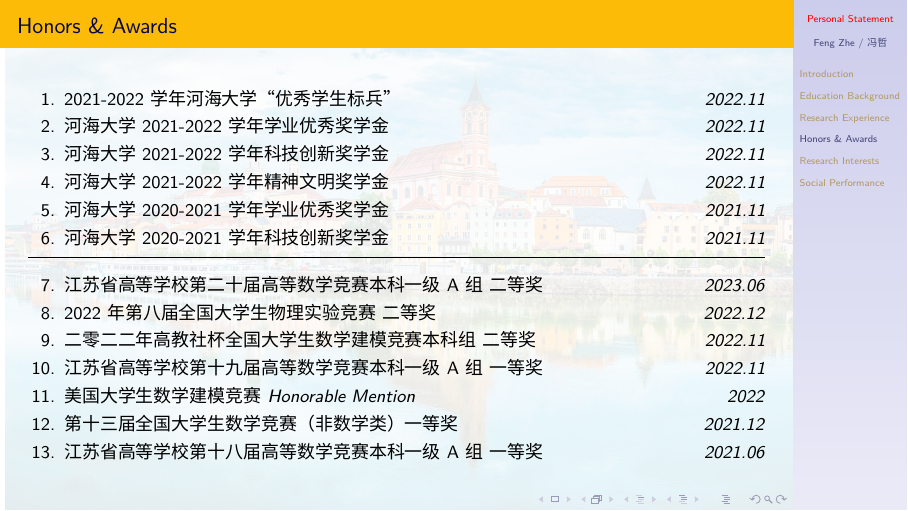
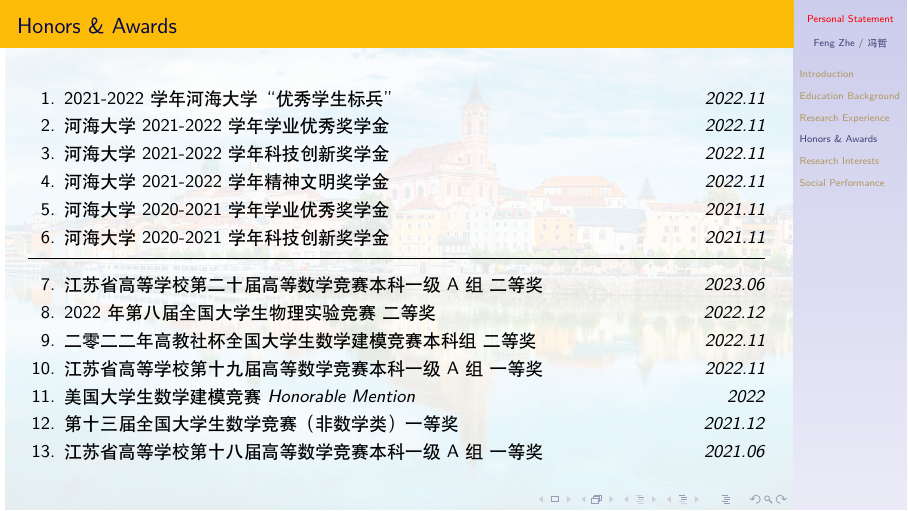
Before and after one commit to ph3n92h3/ph3n92h3.github.io, LaTeX slides (CV/PS_slide.tex): page 9 of 12. Compiled offline with XeLaTeX.

Commit message:
Updates from Overleaf

```diff
--- a/CV/PS_slide.tex
+++ b/CV/PS_slide.tex
@@ -7,9 +7,9 @@
 \setbeamertemplate{itemize items}[circle]
 
 \usepackage{xeCJK}
-\setCJKmainfont{Noto Serif CJK SC}
-\setCJKsansfont{Noto Sans CJK SC}
-\setCJKmonofont{Noto Sans Mono CJK SC}
+% \setCJKmainfont{Noto Serif CJK SC}
+% \setCJKsansfont{Noto Sans CJK SC}
+% \setCJKmonofont{Noto Sans Mono CJK SC}
 
 \usepackage{calligra}
 \usepackage{ragged2e}
```
Also changed, not shown: .github/workflows/LaTeX.yml (+1 -0 lines).
